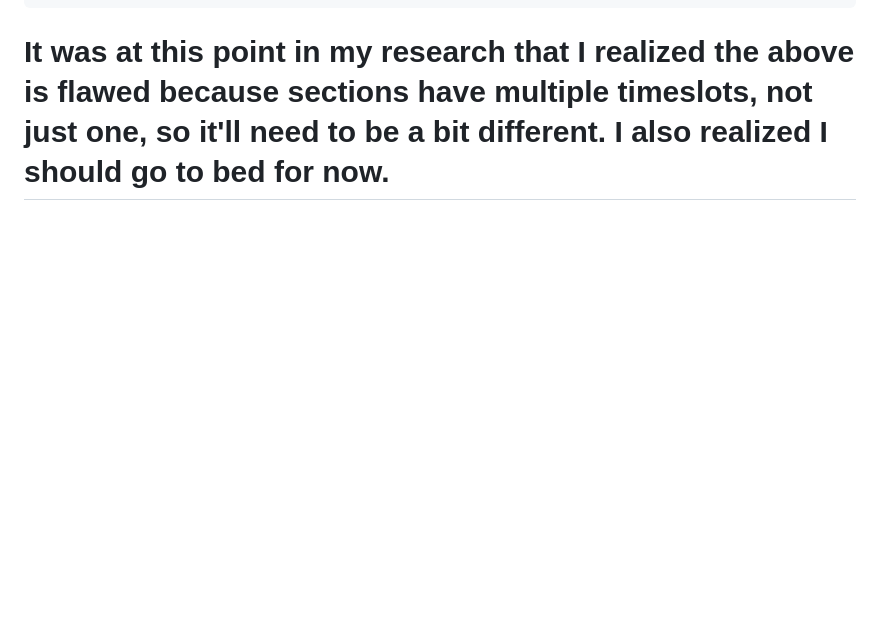
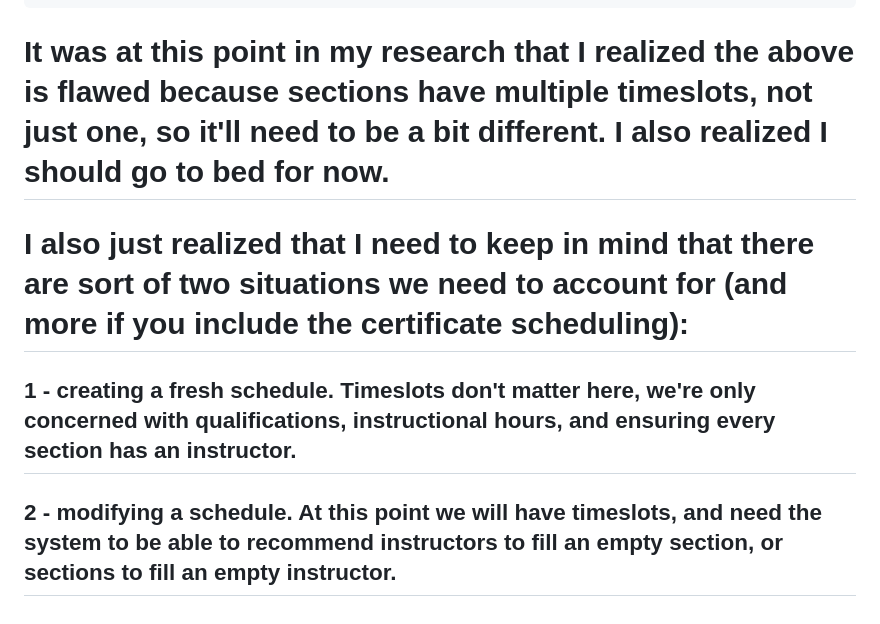
Before and after one commit to mlbrnm/sadt_scheduling_capstone, a Markdown page: artifacts/scheduling_constraints.md, the part around the change. GitHub-like rendering; blank space fills up the shorter version.

Commit message:
Update scheduling constraints explanation with some thoughts to remember
Clarified scheduling constraints regarding sections and timeslots.

```diff
--- a/artifacts/scheduling_constraints.md
+++ b/artifacts/scheduling_constraints.md
@@ -67,3 +67,7 @@ for s in sections:
 
 
 # It was at this point in my research that I realized the above is flawed because sections have multiple timeslots, not just one, so it'll need to be a bit different. I also realized I should go to bed for now.
+
+# I also just realized that I need to keep in mind that there are sort of two situations we need to account for (and more if you include the certificate scheduling):
+## 1 - creating a fresh schedule. Timeslots don't matter here, we're only concerned with qualifications, instructional hours, and ensuring every section has an instructor.
+## 2 - modifying a schedule. At this point we will have timeslots, and need the system to be able to recommend instructors to fill an empty section, or sections to fill an empty instructor.
```
